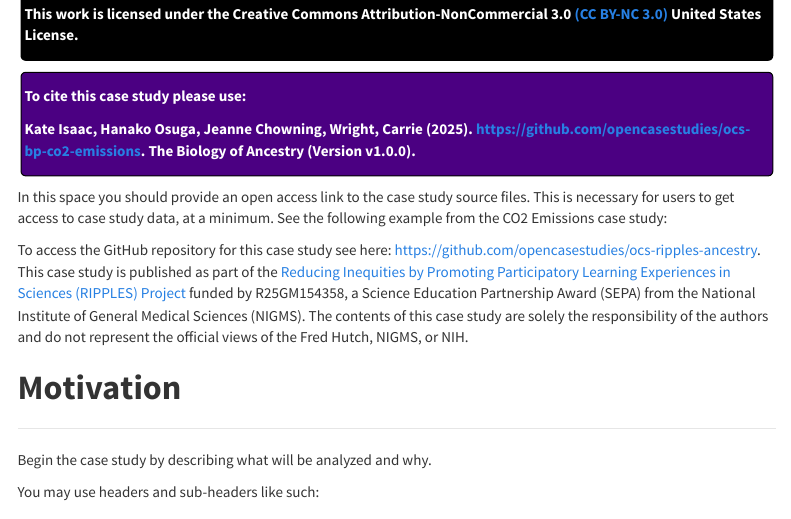
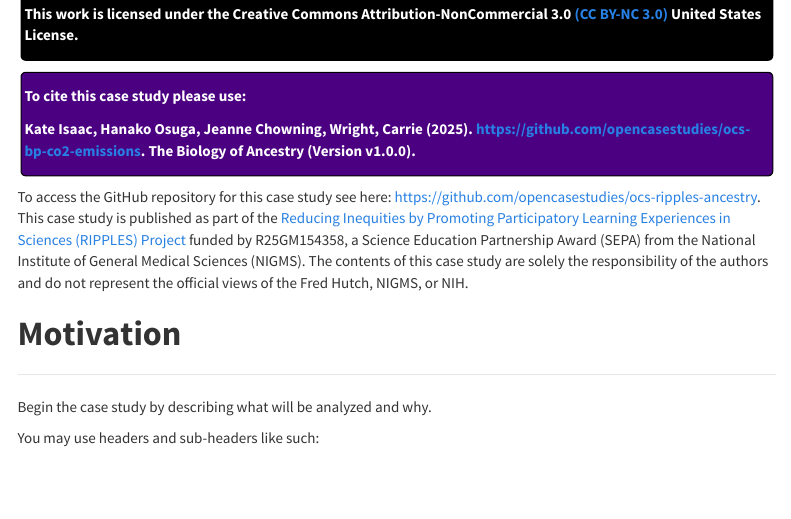
Before and after one commit to opencasestudies/ocs-ripples-ancestry, an R Markdown document (index.Rmd): the page in a window 1100 px wide, from 1890 px down. Rendered offline with R 4.5, knitr and Pandoc, with nearby package versions; some code elsewhere in the file could not run offline; menus at the side of the page are left out; long lines of code are wrapped.

Commit message:
Update index.Rmd

```diff
--- a/index.Rmd
+++ b/index.Rmd
@@ -67,7 +67,6 @@ Kate Isaac, Hanako Osuga, Jeanne Chowning, Wright, Carrie (2025). https://github
 
 ####
 
-In this space you should provide an open access link to the case study source files. This is necessary for users to get access to case study data, at a minimum. See the following example from the CO2 Emissions case study:
 
 To access the GitHub repository for this case study see here: https://github.com/opencasestudies/ocs-ripples-ancestry.
 This case study is published as part of the [Reducing Inequities by Promoting Participatory Learning Experiences in Sciences (RIPPLES) Project](https://www.fredhutch.org/en/news/center-news/2024/09/science-education-partnership-ripples-grant.html) funded by R25GM154358, a Science Education Partnership Award (SEPA) from the National Institute of General Medical Sciences (NIGMS). The contents of this case study are solely the responsibility of the authors and do not represent the official views of the Fred Hutch, NIGMS, or NIH.
```
